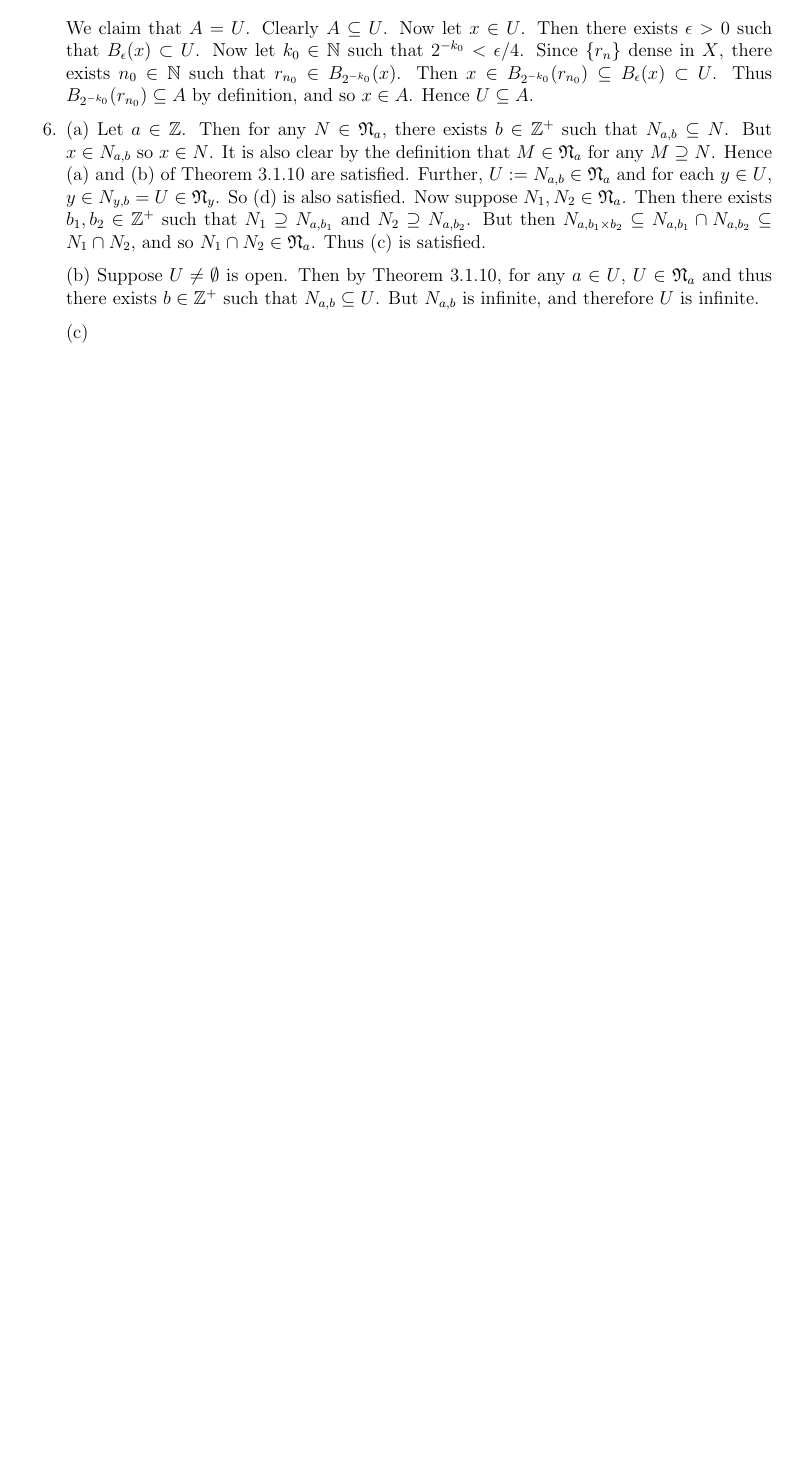
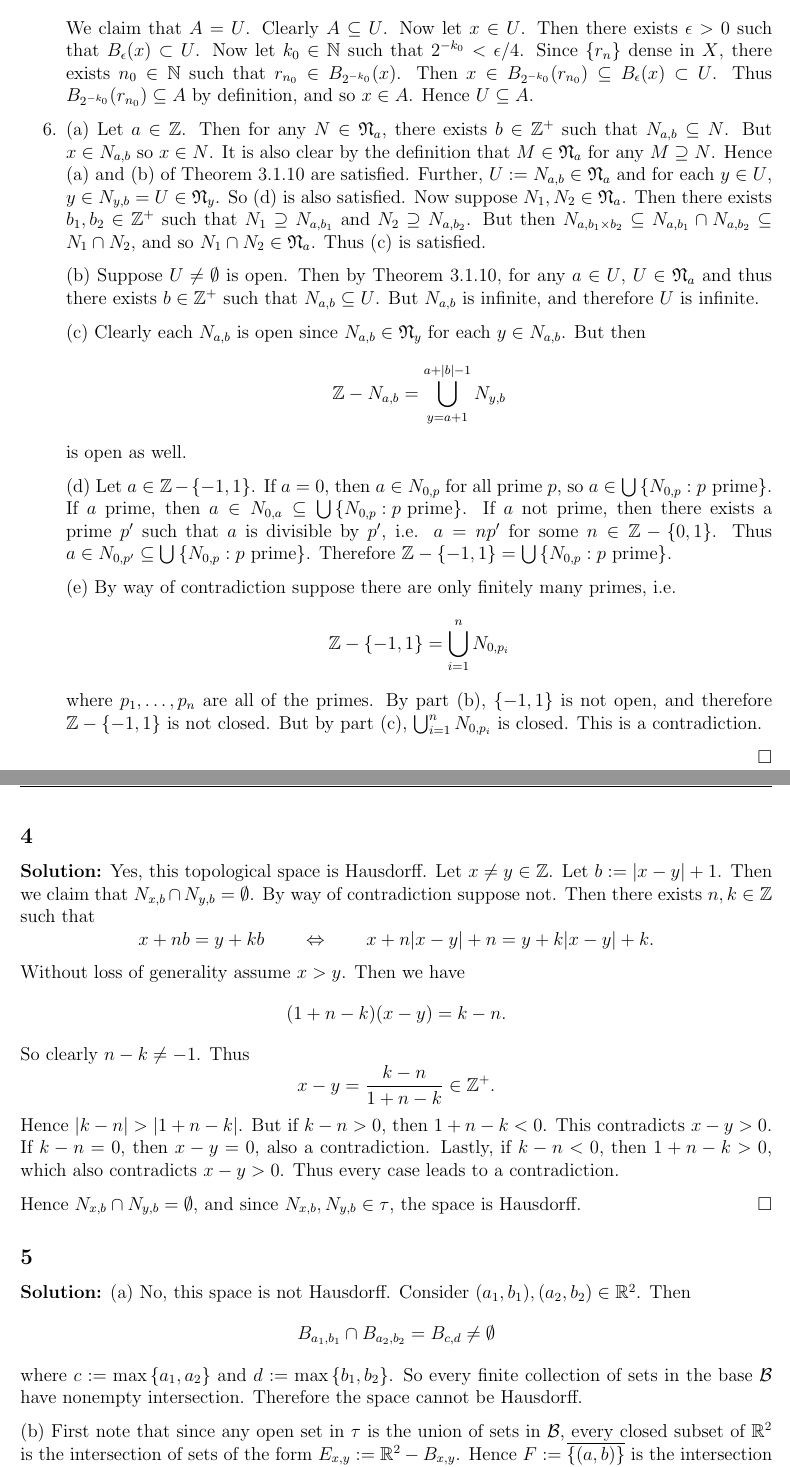
Before and after one commit to epwalsh/coursework, a LaTeX problem sheet (MATH-502/HW06_answers.tex): part of page 3 of 3 before the commit and two parts of pages 3 and 4 of 4 after it, the two joined at a grey line, cut so that both start at the same text, the shorter picture padded with empty space. Compiled offline with pdfLaTeX.

Commit message:
finish that ish

```diff
--- a/MATH-502/HW06_answers.tex
+++ b/MATH-502/HW06_answers.tex
@@ -174,7 +174,61 @@ $\Diamond$ \emph{Subclaim \theClaimCounter.\theSubClaimCounter}}
       \mathbb{Z}^+$ such that
       $N_{a,b} \subseteq U$. But $N_{a,b}$ is infinite, and therefore $U$ is infinite.
 
-      (c)
+      (c) Clearly each $N_{a,b}$ is open since $N_{a,b} \in \mathfrak{N}_{y}$ for each $y \in N_{a,b}$. But then
+      \[
+        \mathbb{Z} - N_{a,b} = \bigcup_{y=a+1}^{a+|b|-1}N_{y,b}
+      \]
+      is open as well.
+
+      (d) Let $a \in \mathbb{Z} - \{-1,1\}$. If $a = 0$, then $a \in N_{0,p}$ for all prime $p$, so $a \in \bigcup \left\{ N_{0,p} : p \text{ prime}
+      \right\}$.
+      If $a$ prime, then $a \in N_{0,a} \subseteq \bigcup \left\{ N_{0,p} : p \text{ prime} \right\}$. If $a$ not
+      prime, then there exists a prime $p'$ such that $a$ is divisible by $p'$, i.e. $a = np'$ for some $n \in \mathbb{Z} - \{0, 1\}$.
+      Thus $a \in N_{0,p'} \subseteq \bigcup\left\{ N_{0,p} : p \text{ prime} \right\}$. Therefore $\mathbb{Z} - \left\{ -1,1 \right\} = \bigcup
+      \left\{ N_{0,p} : p \text{ prime} \right\}$.
+
+      (e) By way of contradiction suppose there are only finitely many primes, i.e.
+      \[
+        \mathbb{Z} - \left\{ -1,1 \right\} = \bigcup_{i=1}^{n}N_{0,p_i}
+      \]
+      where $p_1, \dots, p_n$ are all of the primes.
+      By part (b), $\left\{ -1,1 \right\}$ is not open, and therefore $\mathbb{Z} - \left\{ -1,1 \right\}$ is not closed.
+      But by part (c), $\bigcup_{i=1}^{n}N_{0,p_i}$ is closed. This is a contradiction.
   \end{enumerate}
 \end{Solution}
 
+\newpage
+\subsection*{4}
+\begin{Solution}
+  Yes, this topological space is Hausdorff. Let $x \neq y \in \mathbb{Z}$. Let $b := |x-y| + 1$. Then we claim that $N_{x,b} \cap N_{y,b} =
+  \emptyset$. By way of contradiction suppose not. Then there exists $n,k \in \mathbb{Z}$ such that
+  \[
+    x + nb = y + kb \qquad \Leftrightarrow \qquad x + n|x-y| + n = y + k|x-y| + k.
+  \]
+  Without loss of generality assume $x > y$. Then we have
+  \[
+    (1 + n-k)(x-y) = k - n.
+  \]
+  So clearly $n - k \neq -1$. Thus
+  \[
+    x - y = \frac{k-n}{1 + n-k} \in \mathbb{Z}^+.
+  \]
+  Hence $|k-n| > |1 + n-k|$. But if $k - n > 0$, then $1 + n-k < 0$. This contradicts $x - y > 0$. If $k - n = 0$, then $x - y = 0$, also a
+  contradiction. Lastly, if $k - n < 0$, then $1 + n - k > 0$, which also contradicts $x - y > 0$.
+  Thus every case leads to a contradiction.
+
+  Hence $N_{x,b} \cap N_{y,b} = \emptyset$, and since $N_{x,b}, N_{y,b} \in \tau$, the space is Hausdorff.
+\end{Solution}
+
+
+\subsection*{5}
+\begin{Solution}
+  (a) No, this space is not Hausdorff. Consider $(a_1, b_1), (a_2, b_2) \in \mathbb{R}^2$. Then
+  \[
+    B_{a_1,b_1} \cap B_{a_2,b_2} = B_{c,d} \neq \emptyset
+  \]
+  where $c := \max\left\{ a_1,a_2 \right\}$ and $d := \max\left\{ b_1,b_2 \right\}$. So every finite collection of sets in the base $\mathcal{B}$ have
+  nonempty intersection. Therefore the space cannot be Hausdorff.
+
+  (b) First note that since any open set in $\tau$ is the union of sets in $\mathcal{B}$, every closed subset of $\mathbb{R}^2$ is the intersection of
+  sets of the form $E_{x,y} := \mathbb{R}^2 - B_{x,y}$. Hence $F := \overline{\left\{ (a,b) \right\}}$ is the intersection of sets of the form
```
Also changed, not shown: MATH-502/HW06_answers.tex (6 more changed lines).
